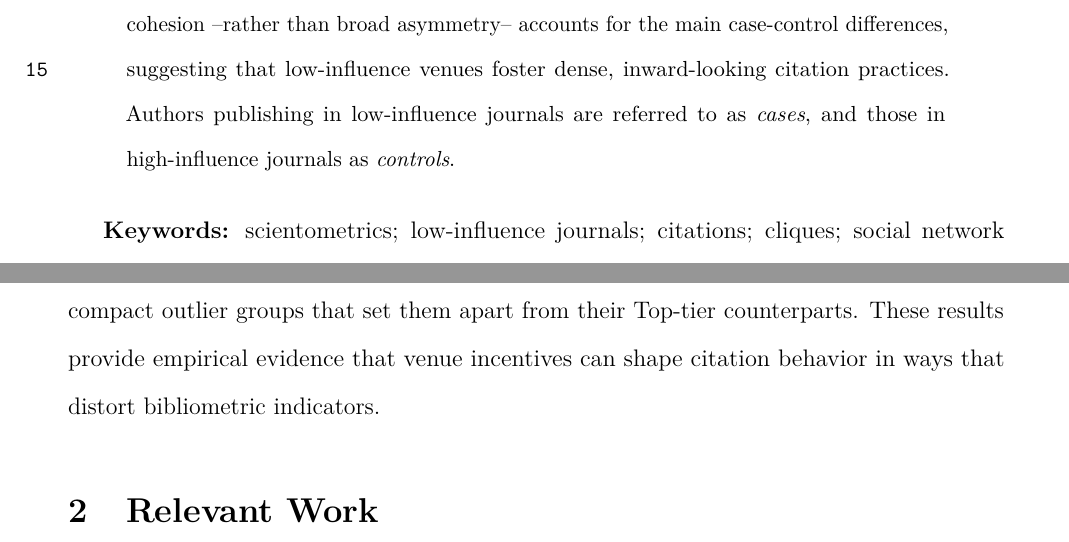
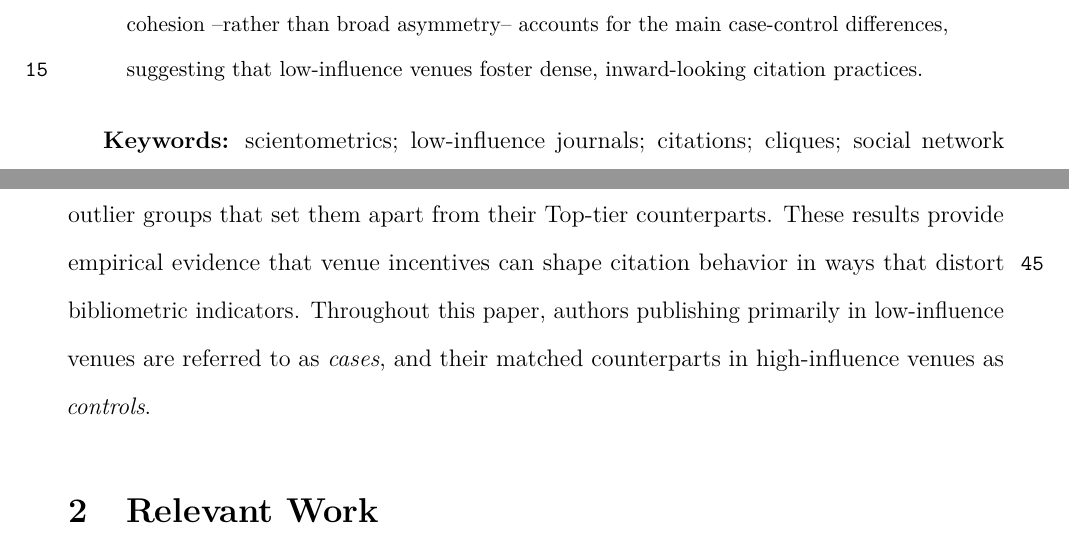
Before and after one commit to gregalexan/citation-cliques-latex, a LaTeX paper (main.tex): two parts of pages 2 and 3 of 27, joined at a grey line, cut so that both start at the same text. Compiled offline with pdfLaTeX.

Commit message:
Move note for cases and controls

```diff
--- a/main.tex
+++ b/main.tex
@@ -115,7 +115,6 @@ Across 10,116 matched pairs, authors in low-influence venues exhibit 6.7$\times$
 A subject-aware hybrid detection pipeline achieves 93.5\% Case purity (i.e., 93.5\% of flagged authors belong to the Bottom tier), revealing a stark ``Two Worlds'' segregation ($r=0.71$) where low-influence venues operate as closed citation economies.
 The largest component displays a hub-and-spoke topology, funneling citations to central beneficiaries through coordinated bursts.
 Overall, cohesion --rather than broad asymmetry-- accounts for the main case-control differences, suggesting that low-influence venues foster dense, inward-looking citation practices.
-Authors publishing in low-influence journals are referred to as \emph{cases}, and those in high-influence journals as \emph{controls}.
 \end{abstract}
 
 \textbf{Keywords:} scientometrics; low-influence journals; citations; cliques; social network analysis; eigenfactor
@@ -132,6 +131,7 @@ This study investigates whether questionable journals systematically foster cliq
 
 We find that extreme anomalies cluster exclusively among Bottom-tier authors in questionable venues: they concentrate in unusually dense, inward-looking structures and form compact outlier groups that set them apart from their Top-tier counterparts.
 These results provide empirical evidence that venue incentives can shape citation behavior in ways that distort bibliometric indicators.
+Throughout this paper, authors publishing primarily in low-influence venues are referred to as \emph{cases}, and their matched counterparts in high-influence venues as \emph{controls}.
 
 \section{Relevant Work}
 \label{sec:relwork}
```
Also changed, not shown: main.pdf.
